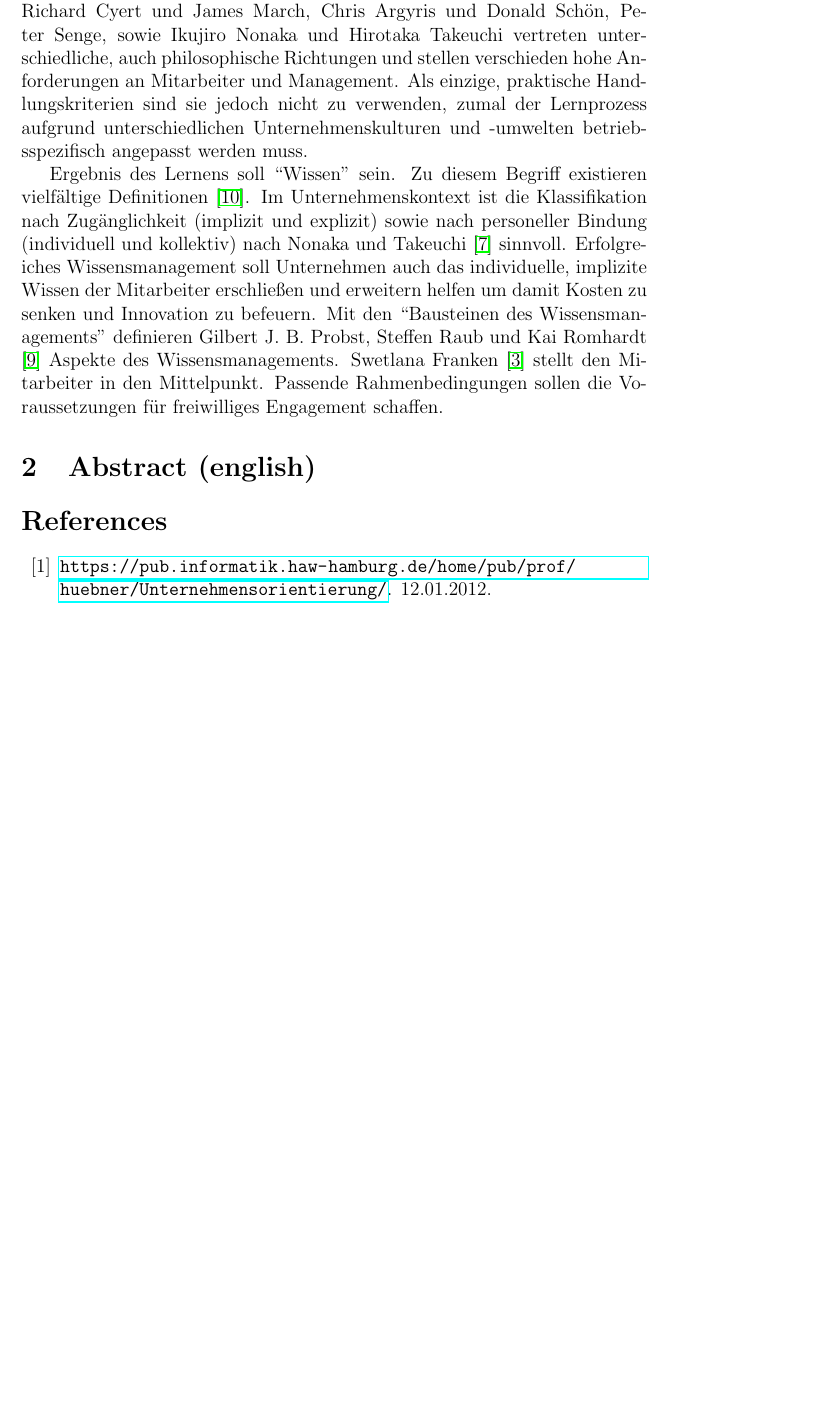
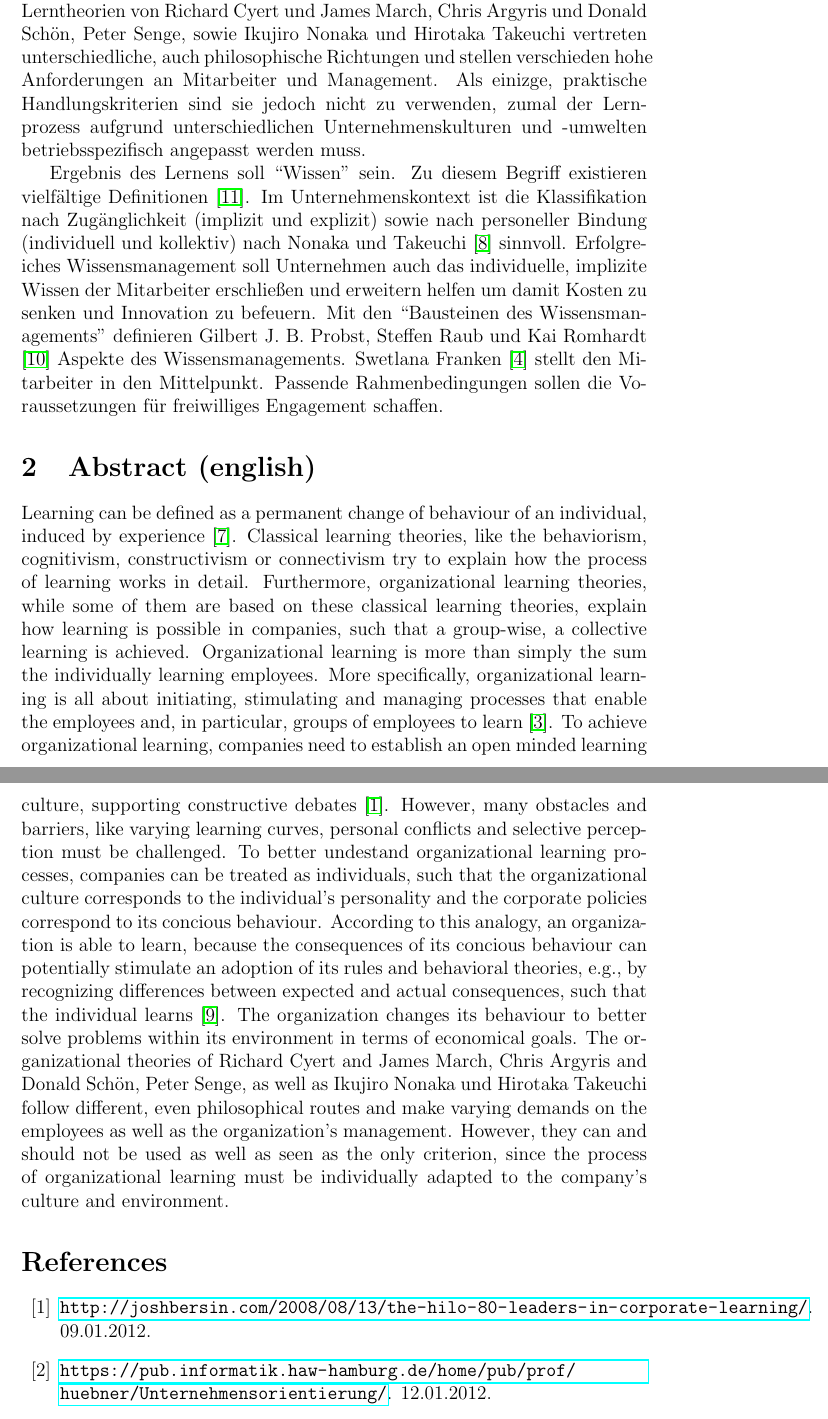
Before and after one commit to minf/uo_abstract, a LaTeX document (abstract.tex, which reads abstract.bib): part of page 2 of 3 before the commit and two parts of pages 2 and 3 of 4 after it, the two joined at a grey line, cut so that both start at the same text, the shorter picture padded with empty space. Compiled offline with pdfLaTeX.

Commit message:
english version for learning part added

```diff
--- a/abstract.bib
+++ b/abstract.bib
@@ -1,3 +1,8 @@
+
+@misc{culture,
+  howpublished = {\url{http://joshbersin.com/2008/08/13/the-hilo-80-leaders-in-corporate-learning/}},
+  note = {09.01.2012}
+}
 
 @book{Lefrancois:2006,
   author = {G.R. Lefrancois},
--- a/abstract.tex
+++ b/abstract.tex
@@ -44,8 +34,0 @@ modifizieren \cite{Pawlowsky:1992}. Das Individuum verändert sein Verhalten,
-sodass innerhalb der Unternehmensumwelt Probleme bzgl. unternehmerischen Zielen
-besser gelöst werden können. Die organisationalen Lerntheorien von Richard
-Cyert und James March, Chris Argyris und Donald Schön, Peter Senge, sowie
-Ikujiro Nonaka und Hirotaka Takeuchi vertreten unterschiedliche, auch
-philosophische Richtungen und stellen verschieden hohe Anforderungen an
-Mitarbeiter und Management. Als einzige, praktische Handlungskriterien sind sie
-jedoch nicht zu verwenden, zumal der Lernprozess aufgrund unterschiedlichen
-Unternehmenskulturen und -umwelten betriebsspezifisch angepasst werden muss.
@@ -52,3 +46,11 @@ Unternehmenskulturen und -umwelten betriebsspezifisch angepasst werden muss.
+Probleme bzgl. unternehmerischen Zielen besser gelöst werden können. Die
+organisationalen Lerntheorien von Richard Cyert und James March, Chris Argyris
+und Donald Schön, Peter Senge, sowie Ikujiro Nonaka und Hirotaka Takeuchi
+vertreten unterschiedliche, auch philosophische Richtungen und stellen
+verschieden hohe Anforderungen an Mitarbeiter und Management. Als einizge,
+praktische Handlungskriterien sind sie jedoch nicht zu verwenden, zumal der
+Lernprozess aufgrund unterschiedlichen Unternehmenskulturen und -umwelten
+betriebsspezifisch angepasst werden muss.
 
 %Die organisationale Lerntheorie von Richard Cyert und James March hat ihren
 %Ursprung in den 1950er Jahren. Das Unternehmen wird als adaptvies, passives
@@ -90,6 +92,37 @@ schaffen.
 
 \section{Abstract (english)}
 
+Learning can be defined as a permanent change of behaviour of an individual,
+induced by experience \cite{Lefrancois:2006}. Classical learning theories, like
+the behaviorism, cognitivism, constructivism or connectivism try to explain how
+the process of learning works in detail. Furthermore, organizational learning
+theories, while some of them are based on these classical learning theories,
+explain how learning is possible in companies, such that a group-wise, a
+collective learning is achieved. Organizational learning is more than simply
+the sum the individually learning employees. More specifically, organizational
+learning is all about initiating, stimulating and managing processes that
+enable the employees and, in particular, groups of employees to learn
+\cite{Franken:2002}. To achieve organizational learning, companies need to
+establish an open minded learning culture, supporting constructive debates
+\cite{culture}. However, many obstacles and barriers, like varying learning
+curves, personal conflicts and selective perception must be challenged.  To
+better undestand organizational learning processes, companies can be treated as
+individuals, such that the organizational culture corresponds to the
+individual's personality and the corporate policies correspond to its concious
+behaviour. According to this analogy, an organization is able to learn, because
+the consequences of its concious behaviour can potentially stimulate an
+adoption of its rules and behavioral theories, e.g., by recognizing
+differences between expected and actual consequences, such that the individual
+learns \cite{Pawlowsky:1992}. The organization changes its behaviour to better
+solve problems within its environment in terms of economical goals. The
+organizational theories of Richard Cyert and James March, Chris Argyris and
+Donald Schön, Peter Senge, as well as Ikujiro Nonaka und Hirotaka Takeuchi
+follow different, even philosophical routes and make varying demands on the
+employees as well as the organization's management. However, they can and
+should not be used as well as seen as the only criterion, since the process of
+organizational learning must be individually adapted to the company's culture
+and environment.
+
 \nocite{*}
 \bibliographystyle{plain}
 \bibliography{abstract}
```
Also changed, not shown: abstract.tex (20 more changed lines).
